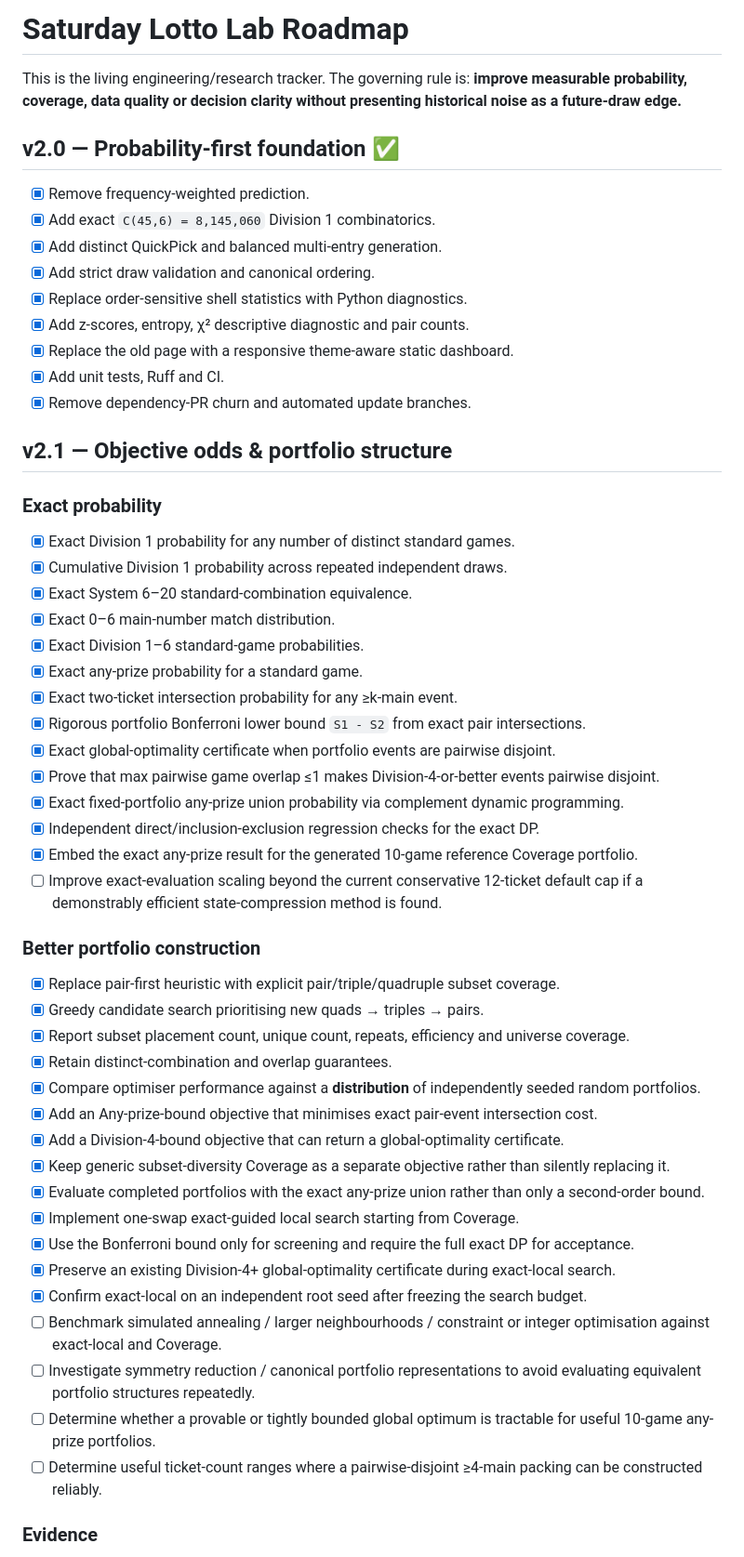
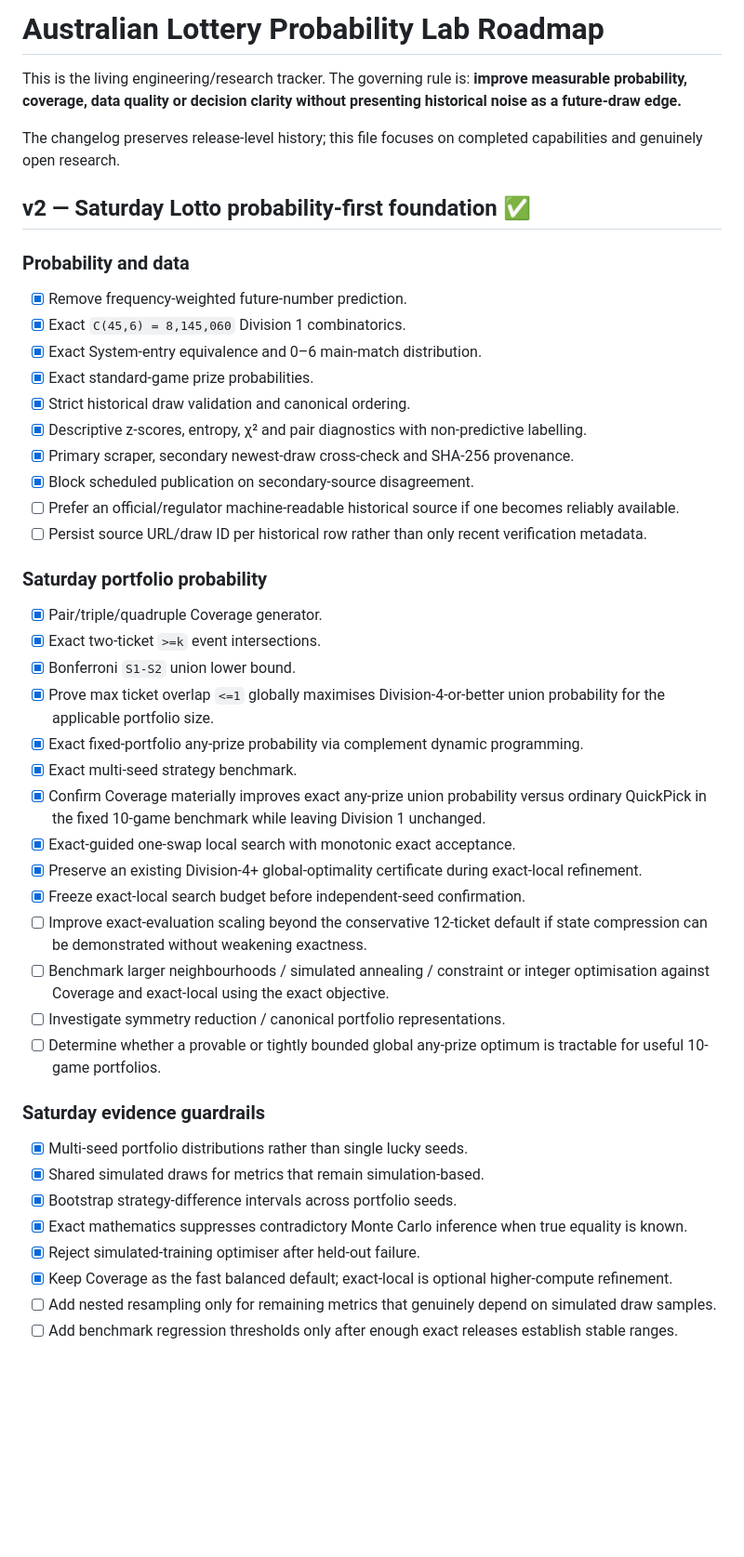
Before and after one commit to JDsnyke/saturday-tatts-lotto-scraper, a Markdown page: ROADMAP.md, the part around one of its changes. Shown at 93% size. GitHub-like rendering; blank space fills up the shorter version.

```diff
--- a/ROADMAP.md
+++ b/ROADMAP.md
@@ -1,57 +1,49 @@
-# Saturday Lotto Lab Roadmap
+# Australian Lottery Probability Lab Roadmap
 
 This is the living engineering/research tracker. The governing rule is: **improve measurable probability, coverage, data quality or decision clarity without presenting historical noise as a future-draw edge.**
 
-## v2.0 — Probability-first foundation ✅
+The changelog preserves release-level history; this file focuses on completed capabilities and genuinely open research.
 
-- [x] Remove frequency-weighted prediction.
-- [x] Add exact `C(45,6) = 8,145,060` Division 1 combinatorics.
-- [x] Add distinct QuickPick and balanced multi-entry generation.
-- [x] Add strict draw validation and canonical ordering.
-- [x] Replace order-sensitive shell statistics with Python diagnostics.
-- [x] Add z-scores, entropy, χ² descriptive diagnostic and pair counts.
-- [x] Replace the old page with a responsive theme-aware static dashboard.
-- [x] Add unit tests, Ruff and CI.
-- [x] Remove dependency-PR churn and automated update branches.
+## v2 — Saturday Lotto probability-first foundation ✅
 
-## v2.1 — Objective odds & portfolio structure
+### Probability and data
 
-### Exact probability
+- [x] Remove frequency-weighted future-number prediction.
+- [x] Exact `C(45,6) = 8,145,060` Division 1 combinatorics.
+- [x] Exact System-entry equivalence and 0–6 main-match distribution.
+- [x] Exact standard-game prize probabilities.
+- [x] Strict historical draw validation and canonical ordering.
+- [x] Descriptive z-scores, entropy, χ² and pair diagnostics with non-predictive labelling.
+- [x] Primary scraper, secondary newest-draw cross-check and SHA-256 provenance.
+- [x] Block scheduled publication on secondary-source disagreement.
+- [ ] Prefer an official/regulator machine-readable historical source if one becomes reliably available.
+- [ ] Persist source URL/draw ID per historical row rather than only recent verification metadata.
 
-- [x] Exact Division 1 probability for any number of distinct standard games.
-- [x] Cumulative Division 1 probability across repeated independent draws.
-- [x] Exact System 6–20 standard-combination equivalence.
-- [x] Exact 0–6 main-number match distribution.
-- [x] Exact Division 1–6 standard-game probabilities.
-- [x] Exact any-prize probability for a standard game.
-- [x] Exact two-ticket intersection probability for any ≥k-main event.
-- [x] Rigorous portfolio Bonferroni lower bound `S1 - S2` from exact pair intersections.
-- [x] Exact global-optimality certificate when portfolio events are pairwise disjoint.
-- [x] Prove that max pairwise game overlap ≤1 makes Division-4-or-better events pairwise disjoint.
-- [x] Exact fixed-portfolio any-prize union probability via complement dynamic programming.
-- [x] Independent direct/inclusion-exclusion regression checks for the exact DP.
-- [x] Embed the exact any-prize result for the generated 10-game reference Coverage portfolio.
-- [ ] Improve exact-evaluation scaling beyond the current conservative 12-ticket default cap if a demonstrably efficient state-compression method is found.
+### Saturday portfolio probability
 
-### Better portfolio construction
+- [x] Pair/triple/quadruple Coverage generator.
+- [x] Exact two-ticket `>=k` event intersections.
+- [x] Bonferroni `S1-S2` union lower bound.
+- [x] Prove max ticket overlap `<=1` globally maximises Division-4-or-better union probability for the applicable portfolio size.
+- [x] Exact fixed-portfolio any-prize probability via complement dynamic programming.
+- [x] Exact multi-seed strategy benchmark.
+- [x] Confirm Coverage materially improves exact any-prize union probability versus ordinary QuickPick in the fixed 10-game benchmark while leaving Division 1 unchanged.
+- [x] Exact-guided one-swap local search with monotonic exact acceptance.
+- [x] Preserve an existing Division-4+ global-optimality certificate during exact-local refinement.
+- [x] Freeze exact-local search budget before independent-seed confirmation.
+- [ ] Improve exact-evaluation scaling beyond the conservative 12-ticket default if state compression can be demonstrated without weakening exactness.
+- [ ] Benchmark larger neighbourhoods / simulated annealing / constraint or integer optimisation against Coverage and exact-local using the exact objective.
+- [ ] Investigate symmetry reduction / canonical portfolio representations.
+- [ ] Determine whether a provable or tightly bounded global any-prize optimum is tractable for useful 10-game portfolios.
 
-- [x] Replace pair-first heuristic with explicit pair/triple/quadruple subset coverage.
-- [x] Greedy candidate search prioritising new quads → triples → pairs.
-- [x] Report subset placement count, unique count, repeats, efficiency and universe coverage.
-- [x] Retain distinct-combination and overlap guarantees.
-- [x] Compare optimiser performance against a **distribution** of independently seeded random portfolios.
-- [x] Add an Any-prize-bound objective that minimises exact pair-event intersection cost.
-- [x] Add a Division-4-bound objective that can return a global-optimality certificate.
-- [x] Keep generic subset-diversity Coverage as a separate objective rather than silently replacing it.
-- [x] Evaluate completed portfolios with the exact any-prize union rather than only a second-order bound.
-- [x] Implement one-swap exact-guided local search starting from Coverage.
-- [x] Use the Bonferroni bound only for screening and require the full exact DP for acceptance.
-- [x] Preserve an existing Division-4+ global-optimality certificate during exact-local search.
-- [x] Confirm exact-local on an independent root seed after freezing the search budget.
-- [ ] Benchmark simulated annealing / larger neighbourhoods / constraint or integer optimisation against exact-local and Coverage.
-- [ ] Investigate symmetry reduction / canonical portfolio representations to avoid evaluating equivalent portfolio structures repeatedly.
-- [ ] Determine whether a provable or tightly bounded global optimum is tractable for useful 10-game any-prize portfolios.
-- [ ] Determine useful ticket-count ranges where a pairwise-disjoint ≥4-main packing can be constructed reliably.
+### Saturday evidence guardrails
 
-### Evidence
+- [x] Multi-seed portfolio distributions rather than single lucky seeds.
+- [x] Shared simulated draws for metrics that remain simulation-based.
+- [x] Bootstrap strategy-difference intervals across portfolio seeds.
+- [x] Exact mathematics suppresses contradictory Monte Carlo inference when true equality is known.
+- [x] Reject simulated-training optimiser after held-out failure.
+- [x] Keep Coverage as the fast balanced default; exact-local is optional higher-compute refinement.
+- [ ] Add nested resampling only for remaining metrics that genuinely depend on simulated draw samples.
+- [ ] Add benchmark regression thresholds only after enough exact releases establish stable ranges.
 
```
Also changed, not shown: other parts of ROADMAP.md (+102 -109 lines).
